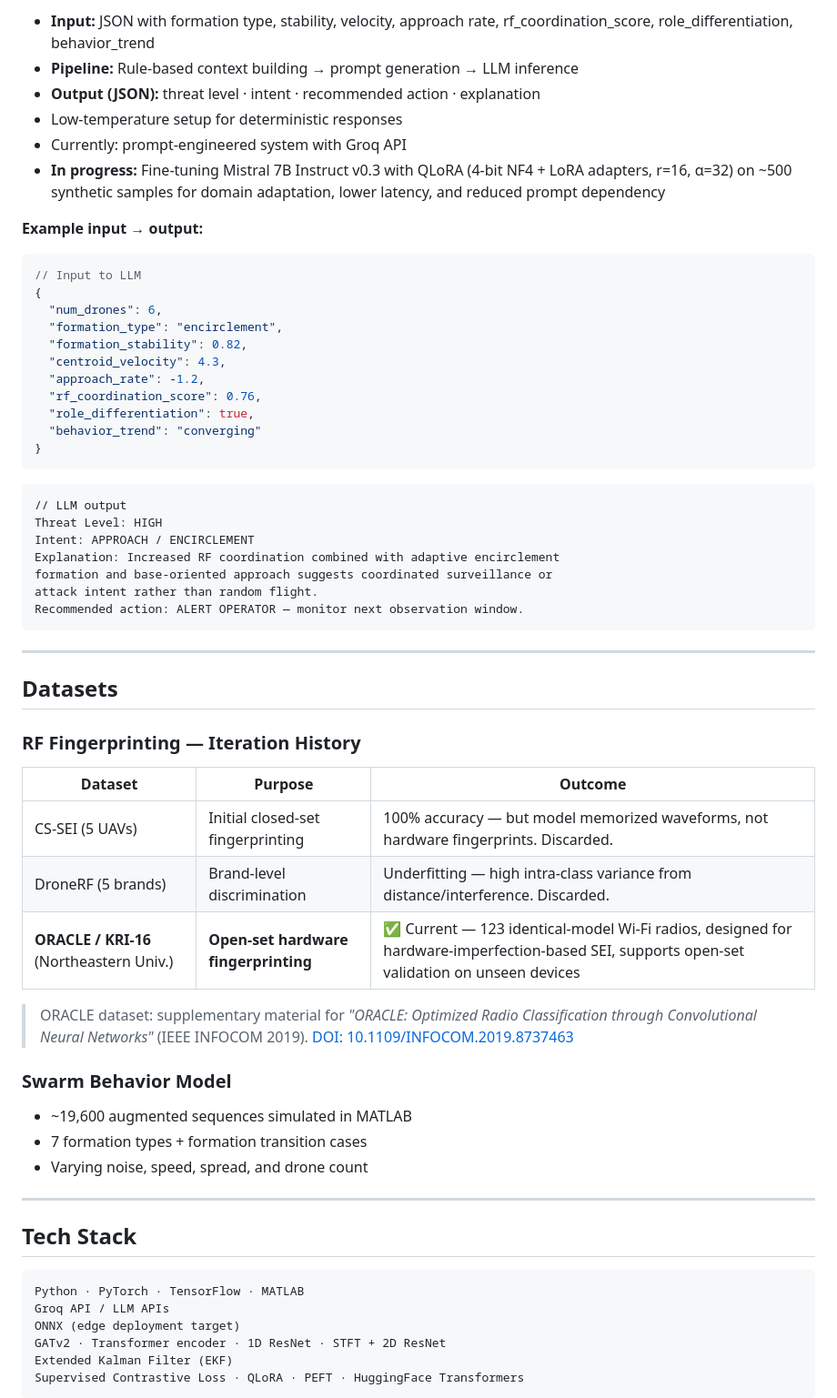
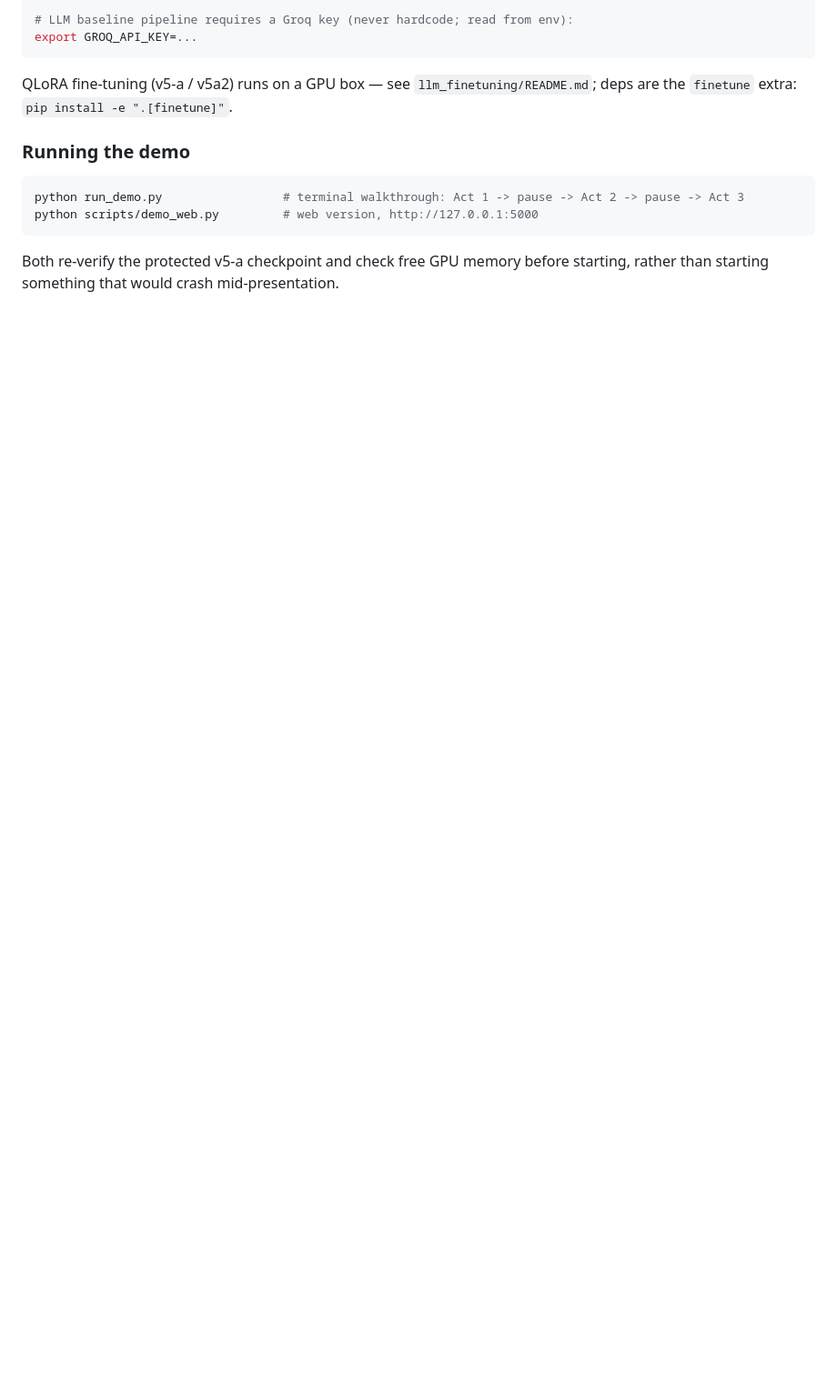
Before and after one commit to abhinow03/rf-driven-swarm-intelligence, a Markdown page: README.md, the part around one of its changes. Shown at 91% size. Drawn GitHub-style; blank space fills up the shorter version.

````diff
--- a/README.md
+++ b/README.md
@@ -112,66 +207,17 @@ Takes structured ML outputs and produces human-readable tactical intelligence.
-- **Input:** JSON with formation type, stability, velocity, approach rate, rf_coordination_score, role_differentiation, behavior_trend
-- **Pipeline:** Rule-based context building → prompt generation → LLM inference
-- **Output (JSON):** threat level · intent · recommended action · explanation
-- Low-temperature setup for deterministic responses
-- Currently: prompt-engineered system with Groq API
-- **In progress:** Fine-tuning Mistral 7B Instruct v0.3 with QLoRA (4-bit NF4 + LoRA adapters, r=16, α=32) on ~500 synthetic samples for domain adaptation, lower latency, and reduced prompt dependency
-
-**Example input → output:**
-
-```json
-// Input to LLM
-{
-  "num_drones": 6,
-  "formation_type": "encirclement",
-  "formation_stability": 0.82,
-  "centroid_velocity": 4.3,
-  "approach_rate": -1.2,
-  "rf_coordination_score": 0.76,
-  "role_differentiation": true,
-  "behavior_trend": "converging"
-}
+# LLM baseline pipeline requires a Groq key (never hardcode; read from env):
+export GROQ_API_KEY=...
 ```
 
-```
-// LLM output
-Threat Level: HIGH
-Intent: APPROACH / ENCIRCLEMENT
-Explanation: Increased RF coordination combined with adaptive encirclement
-formation and base-oriented approach suggests coordinated surveillance or
-attack intent rather than random flight.
-Recommended action: ALERT OPERATOR — monitor next observation window.
+QLoRA fine-tuning (v5-a / v5a2) runs on a GPU box — see `llm_finetuning/README.md`; deps are
+the `finetune` extra: `pip install -e ".[finetune]"`.
+
+### Running the demo
+
+```bash
+python run_demo.py                 # terminal walkthrough: Act 1 -> pause -> Act 2 -> pause -> Act 3
+python scripts/demo_web.py         # web version, http://127.0.0.1:5000
 ```
 
----
+Both re-verify the protected v5-a checkpoint and check free GPU memory before starting,
+rather than starting something that would crash mid-presentation.
 
-## Datasets
-
-### RF Fingerprinting — Iteration History
-
-| Dataset | Purpose | Outcome |
-|---|---|---|
-| CS-SEI (5 UAVs) | Initial closed-set fingerprinting | 100% accuracy — but model memorized waveforms, not hardware fingerprints. Discarded. |
-| DroneRF (5 brands) | Brand-level discrimination | Underfitting — high intra-class variance from distance/interference. Discarded. |
-| **ORACLE / KRI-16** (Northeastern Univ.) | **Open-set hardware fingerprinting** | ✅ Current — 123 identical-model Wi-Fi radios, designed for hardware-imperfection-based SEI, supports open-set validation on unseen devices |
-
-> ORACLE dataset: supplementary material for *"ORACLE: Optimized Radio Classification through Convolutional Neural Networks"* (IEEE INFOCOM 2019). [DOI: 10.1109/INFOCOM.2019.8737463](https://doi.org/10.1109/INFOCOM.2019.8737463)
-
-### Swarm Behavior Model
-
-- ~19,600 augmented sequences simulated in MATLAB
-- 7 formation types + formation transition cases
-- Varying noise, speed, spread, and drone count
-
----
-
-## Tech Stack
-
-```
-Python · PyTorch · TensorFlow · MATLAB
-Groq API / LLM APIs
-ONNX (edge deployment target)
-GATv2 · Transformer encoder · 1D ResNet · STFT + 2D ResNet
-Extended Kalman Filter (EKF)
-Supervised Contrastive Loss · QLoRA · PEFT · HuggingFace Transformers
-```
-
````
Also changed, not shown: other parts of README.md (+187 -117 lines).
